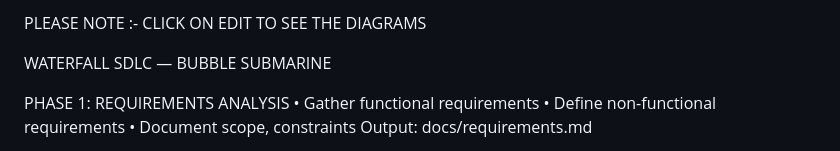
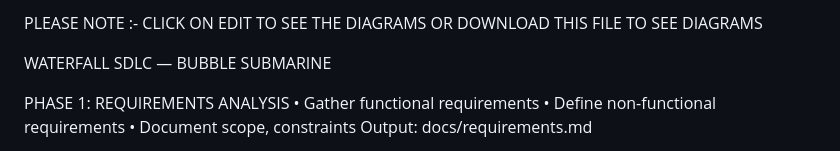
Before and after one commit to Vedansh456/SOFTWARE-ENGINEERING-GAME, a Markdown page: docs/waterfall.md, the part around the change. Drawn GitHub-style.

```diff
--- a/docs/waterfall.md
+++ b/docs/waterfall.md
@@ -1,4 +1,4 @@
-PLEASE NOTE :- CLICK ON EDIT TO SEE THE DIAGRAMS
+PLEASE NOTE :- CLICK ON EDIT TO SEE THE DIAGRAMS OR DOWNLOAD THIS FILE TO SEE DIAGRAMS
 
 
   WATERFALL SDLC — BUBBLE SUBMARINE
```
